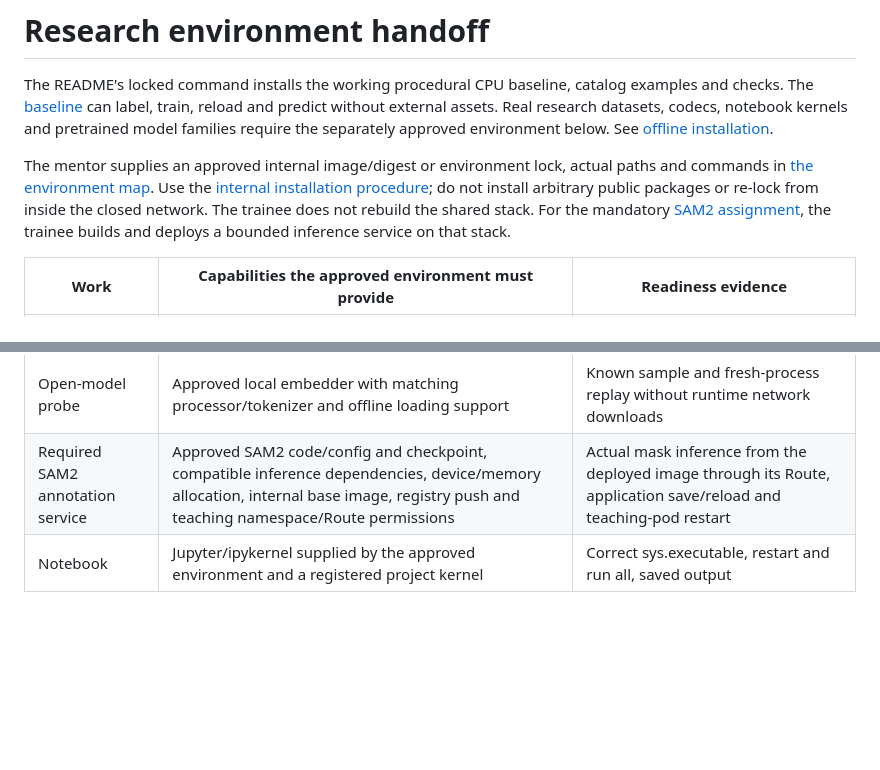
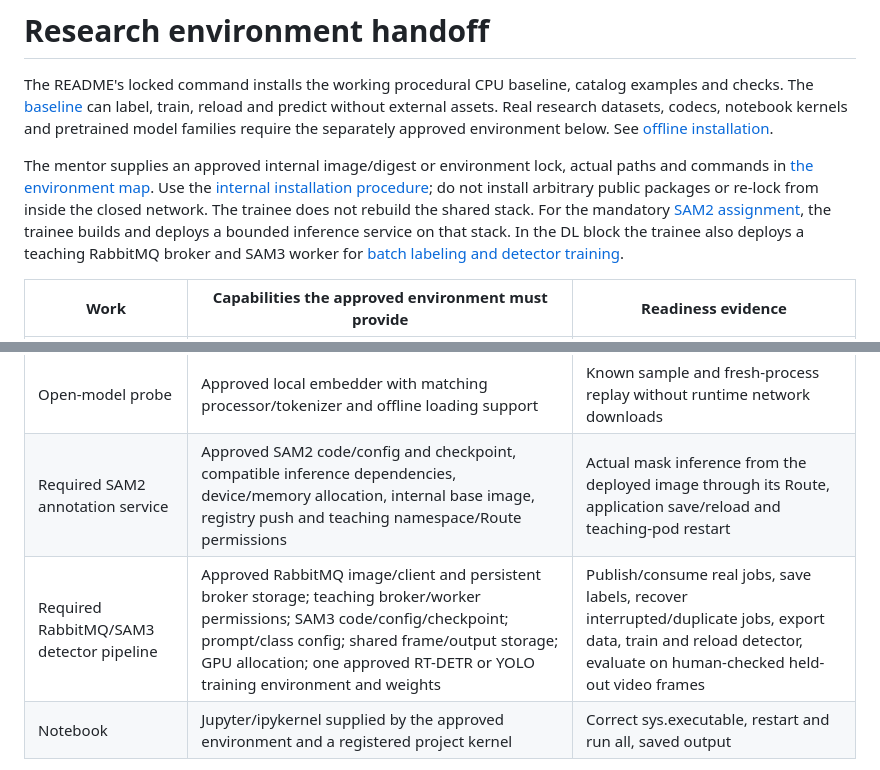
Before and after one commit to ronraisch/agentic-cv-training, a Markdown page: docs/RESEARCH_ENVIRONMENT.md, 2 parts joined by grey strips. Drawn GitHub-style; blank space fills up the shorter version.

Commit message:
Integrate required RabbitMQ SAM3 detector pipeline into DL syllabus and readiness

```diff
--- a/docs/RESEARCH_ENVIRONMENT.md
+++ b/docs/RESEARCH_ENVIRONMENT.md
@@ -10,7 +10,8 @@ commands in [the environment map](../templates/internal-environment.example.md).
 [internal installation procedure](GETTING_STARTED_INTERNAL.md); do not install arbitrary public
 packages or re-lock from inside the closed network. The trainee does not rebuild the shared stack. For the mandatory
 [SAM2 assignment](../labs/research/01b-sam2-service.md), the trainee builds and deploys a bounded
-inference service on that stack.
+inference service on that stack. In the DL block the trainee also deploys a teaching RabbitMQ
+broker and SAM3 worker for [batch labeling and detector training](../labs/research/05b-rabbitmq-sam3-detector.md).
 
 | Work | Capabilities the approved environment must provide | Readiness evidence |
 |---|---|---|
@@ -20,6 +21,7 @@ inference service on that stack.
 | Video | Actual decoder with required codecs, timestamp handling, selected representation and head runtime | Decode a ten-second fixture with timestamps; run one forward pass and fresh-load inference |
 | Open-model probe | Approved local embedder with matching processor/tokenizer and offline loading support | Known sample and fresh-process replay without runtime network downloads |
 | Required SAM2 annotation service | Approved SAM2 code/config and checkpoint, compatible inference dependencies, device/memory allocation, internal base image, registry push and teaching namespace/Route permissions | Actual mask inference from the deployed image through its Route, application save/reload and teaching-pod restart |
+| Required RabbitMQ/SAM3 detector pipeline | Approved RabbitMQ image/client and persistent broker storage; teaching broker/worker permissions; SAM3 code/config/checkpoint; prompt/class config; shared frame/output storage; GPU allocation; one approved RT-DETR or YOLO training environment and weights | Publish/consume real jobs, save labels, recover interrupted/duplicate jobs, export data, train and reload detector, evaluate on human-checked held-out video frames |
 | Notebook | Jupyter/ipykernel supplied by the approved environment and a registered project kernel | Correct sys.executable, restart and run all, saved output |
 
 Torch is an existing optional ResearchLab extra. If the optional CPU exercise is assigned, its
```
